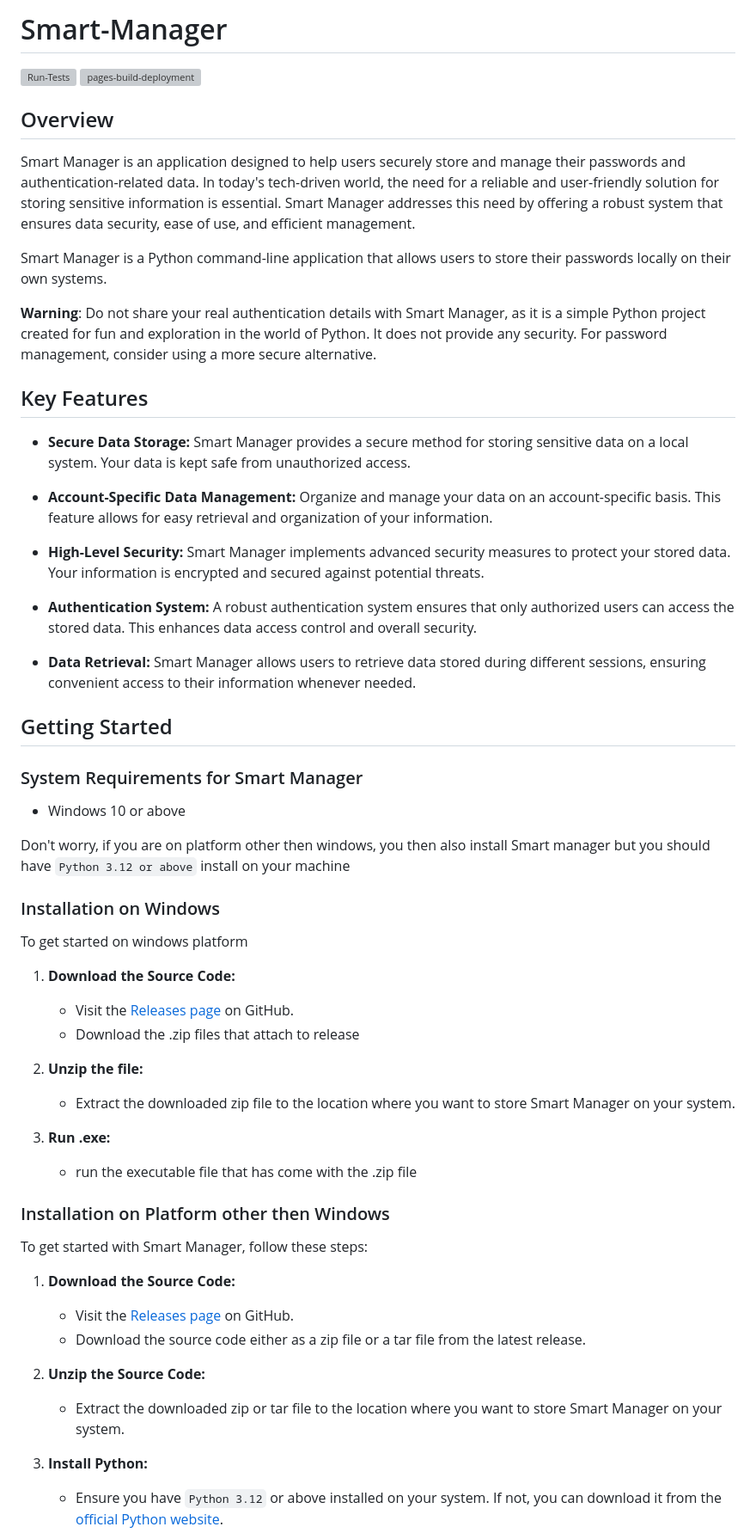
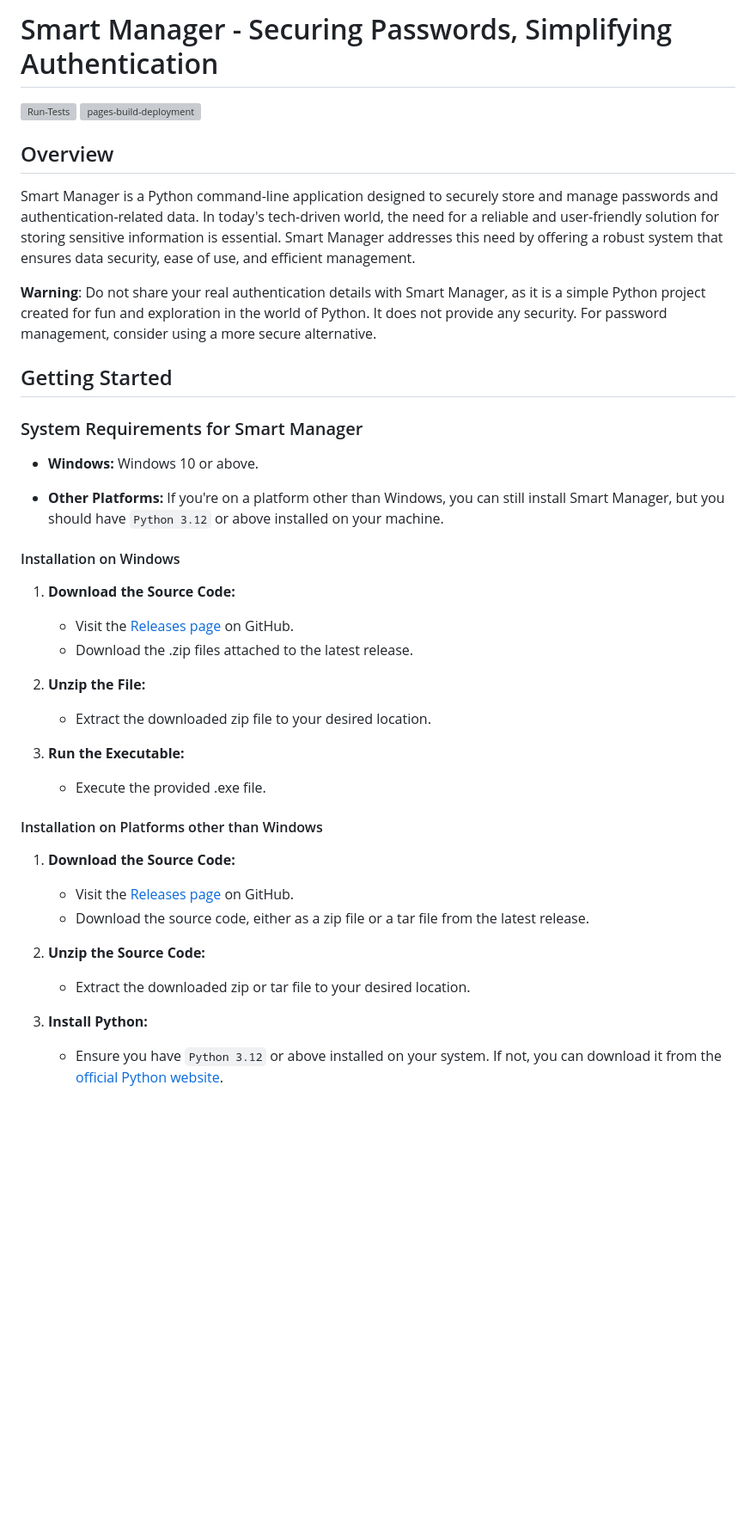
Before and after one commit to JeelDobariya38/Smart-Manager, a Markdown page: README.md, the part around the change printed below. Shown: that part at 86% size. Drawn GitHub-style; blank space fills up the shorter version; grey boxes are pictures that could not be loaded.

```diff
--- a/README.md
+++ b/README.md
@@ -1,59 +1,41 @@
-# Smart-Manager
+# Smart Manager - Securing Passwords, Simplifying Authentication
 
 [![Run-Tests](https://github.com/JeelDobariya38/smart-manager/actions/workflows/Run-Tests.yaml/badge.svg)](https://github.com/JeelDobariya38/smart-manager/actions/workflows/Run-Tests.yaml) [![pages-build-deployment](https://github.com/JeelDobariya38/smart-manager/actions/workflows/pages/pages-build-deployment/badge.svg)](https://github.com/JeelDobariya38/smart-manager/actions/workflows/pages/pages-build-deployment)
 
 ## Overview
 
-Smart Manager is an application designed to help users securely store and manage their passwords and authentication-related data. In today's tech-driven world, the need for a reliable and user-friendly solution for storing sensitive information is essential. Smart Manager addresses this need by offering a robust system that ensures data security, ease of use, and efficient management.
-
-Smart Manager is a Python command-line application that allows users to store their passwords locally on their own systems.
+Smart Manager is a Python command-line application designed to securely store and manage passwords and authentication-related data. In today's tech-driven world, the need for a reliable and user-friendly solution for storing sensitive information is essential. Smart Manager addresses this need by offering a robust system that ensures data security, ease of use, and efficient management.
 
 **Warning**: Do not share your real authentication details with Smart Manager, as it is a simple Python project created for fun and exploration in the world of Python. It does not provide any security. For password management, consider using a more secure alternative.
-
-## Key Features
-
-- **Secure Data Storage:** Smart Manager provides a secure method for storing sensitive data on a local system. Your data is kept safe from unauthorized access.
-
-- **Account-Specific Data Management:** Organize and manage your data on an account-specific basis. This feature allows for easy retrieval and organization of your information.
-
-- **High-Level Security:** Smart Manager implements advanced security measures to protect your stored data. Your information is encrypted and secured against potential threats.
-
-- **Authentication System:** A robust authentication system ensures that only authorized users can access the stored data. This enhances data access control and overall security.
-
-- **Data Retrieval:** Smart Manager allows users to retrieve data stored during different sessions, ensuring convenient access to their information whenever needed.
 
 ## Getting Started
 
 ### System Requirements for Smart Manager
 
-- Windows 10 or above
+- **Windows:** Windows 10 or above.
 
-Don't worry, if you are on platform other then windows, you then also install Smart manager but you should have `Python 3.12 or above` install on your machine
+- **Other Platforms:** If you're on a platform other than Windows, you can still install Smart Manager, but you should have `Python 3.12` or above installed on your machine.
 
-### Installation on Windows
-
-To get started on windows platform
+#### Installation on Windows
 
 1. **Download the Source Code:**
-   - Visit the [Releases page](https://github.com/JeelDobariya38/smart-manager/releases) on GitHub.
-   - Download the .zip files that attach to release
+   - Visit the [Releases page](https://github.com/JeelDobariya38/Smart-Manager/releases) on GitHub.
+   - Download the .zip files attached to the latest release.
 
-2. **Unzip the file:**
-   - Extract the downloaded zip file to the location where you want to store Smart Manager on your system.
+2. **Unzip the File:**
+   - Extract the downloaded zip file to your desired location.
 
-3. **Run .exe:**
-   - run the executable file that has come with the .zip file
+3. **Run the Executable:**
+   - Execute the provided .exe file.
 
-### Installation on Platform other then Windows
-
-To get started with Smart Manager, follow these steps:
+#### Installation on Platforms other than Windows
 
 1. **Download the Source Code:**
-   - Visit the [Releases page](https://github.com/JeelDobariya38/smart-manager/releases) on GitHub.
-   - Download the source code either as a zip file or a tar file from the latest release.
+   - Visit the [Releases page](https://github.com/JeelDobariya38/Smart-Manager/releases) on GitHub.
+   - Download the source code, either as a zip file or a tar file from the latest release.
 
 2. **Unzip the Source Code:**
-   - Extract the downloaded zip or tar file to the location where you want to store Smart Manager on your system.
+   - Extract the downloaded zip or tar file to your desired location.
 
 3. **Install Python:**
    - Ensure you have `Python 3.12` or above installed on your system. If not, you can download it from the [official Python website](https://www.python.org/downloads/).
```
Also changed, not shown: other parts of README.md (+7 -7 lines).
